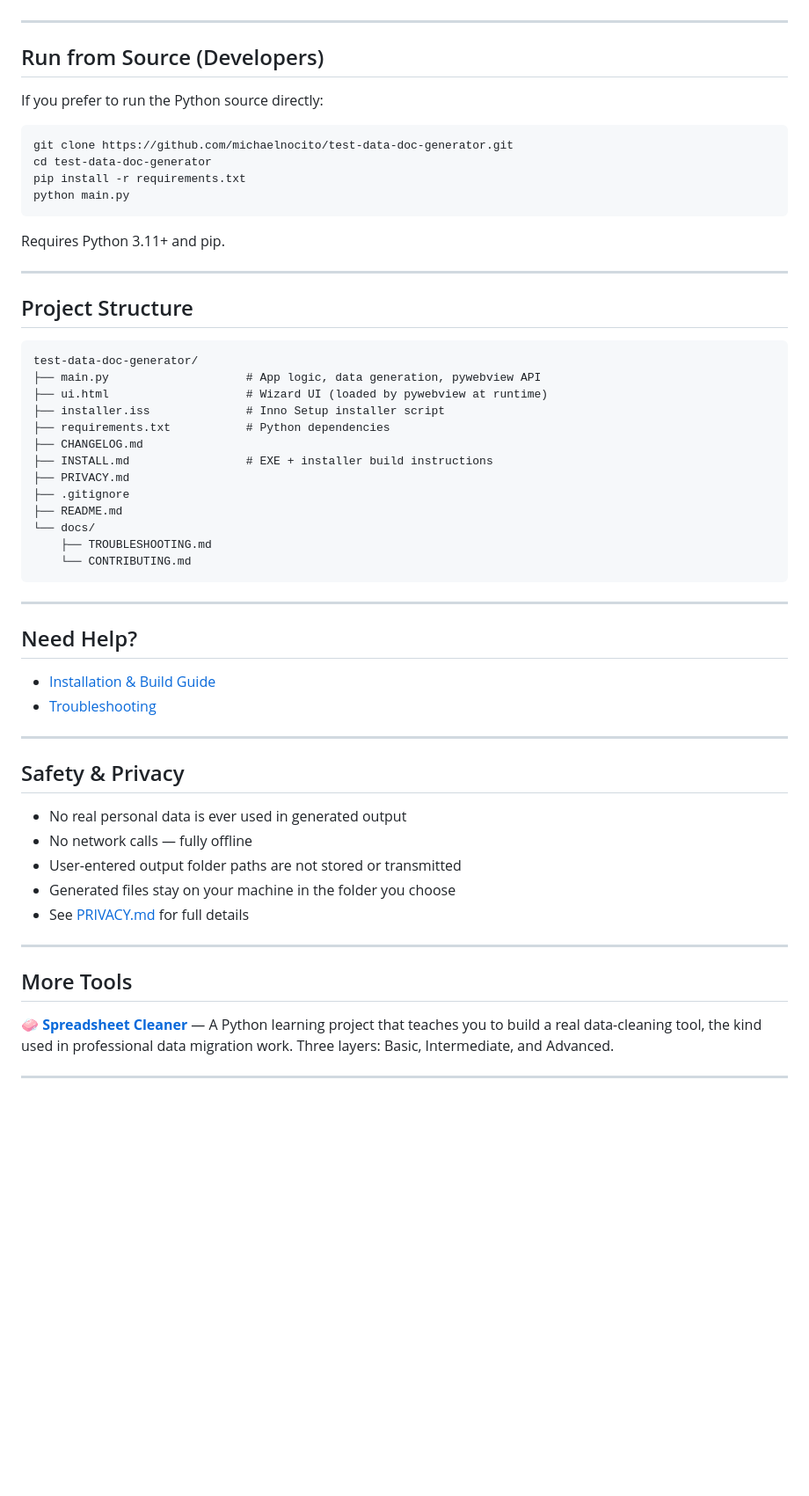
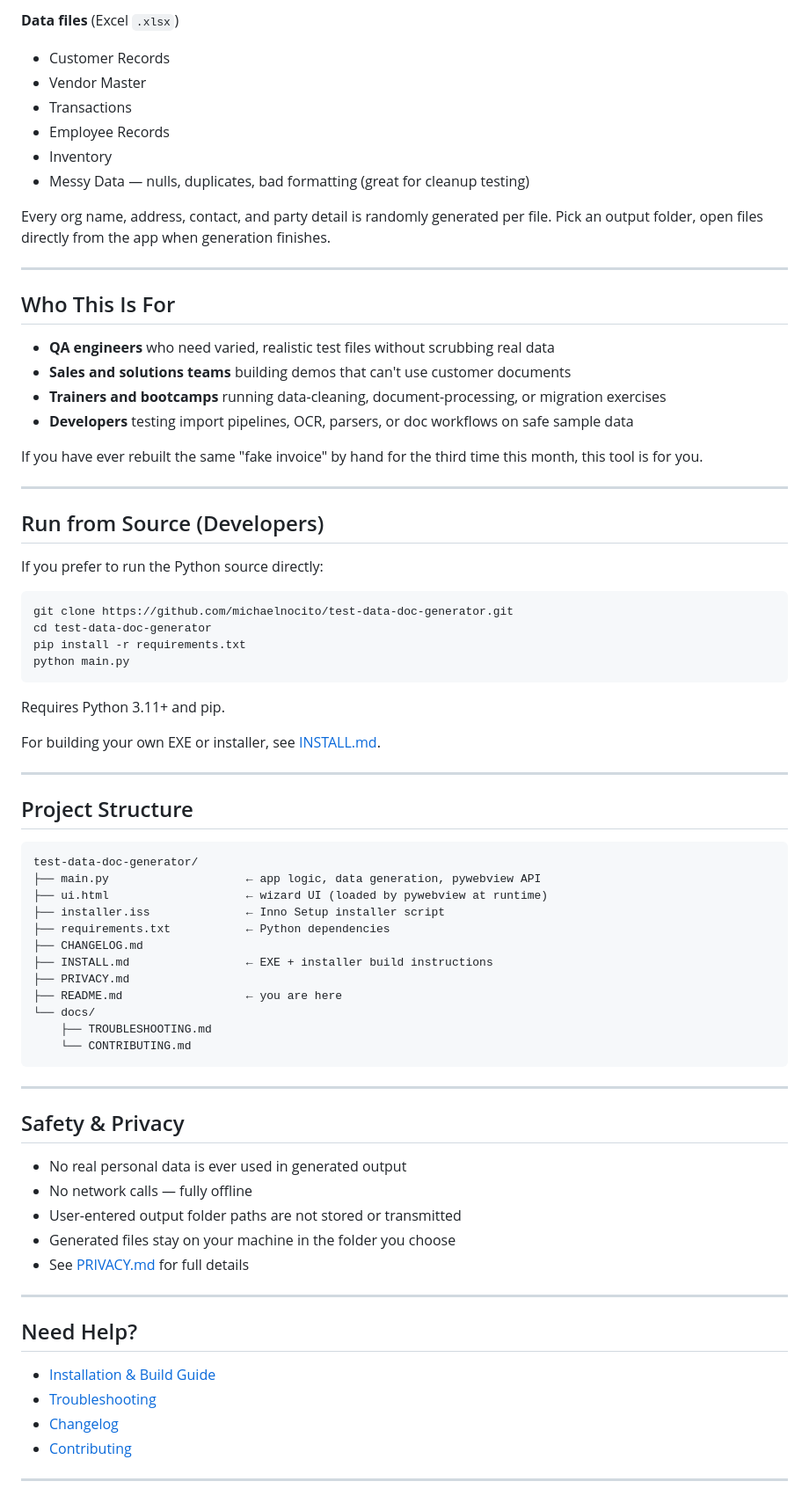
Before and after one commit to michaelnocito/test-data-doc-generator, a Markdown page: README.md, the part around one of its changes. Shown at 88% size. Rendered like a GitHub page; blank space fills up the shorter version.

````diff
--- a/README.md
+++ b/README.md
@@ -61,3 +118,27 @@ No Python required. Works on Windows 10 and Windows 11.
+**Data files** (Excel `.xlsx`)
+
+- Customer Records
+- Vendor Master
+- Transactions
+- Employee Records
+- Inventory
+- Messy Data — nulls, duplicates, bad formatting (great for cleanup testing)
+
+Every org name, address, contact, and party detail is randomly generated
+per file. Pick an output folder, open files directly from the app when
+generation finishes.
+
+---
+
+## Who This Is For
+
+- **QA engineers** who need varied, realistic test files without scrubbing real data
+- **Sales and solutions teams** building demos that can't use customer documents
+- **Trainers and bootcamps** running data-cleaning, document-processing, or migration exercises
+- **Developers** testing import pipelines, OCR, parsers, or doc workflows on safe sample data
+
+If you have ever rebuilt the same "fake invoice" by hand for the third
+time this month, this tool is for you.
 
 ---
 
@@ -74,32 +155,26 @@ python main.py
 
 Requires Python 3.11+ and pip.
 
+For building your own EXE or installer, see [INSTALL.md](INSTALL.md).
+
 ---
 
 ## Project Structure
 
-```
+```text
 test-data-doc-generator/
-├── main.py                    # App logic, data generation, pywebview API
-├── ui.html                    # Wizard UI (loaded by pywebview at runtime)
-├── installer.iss              # Inno Setup installer script
-├── requirements.txt           # Python dependencies
+├── main.py                    ← app logic, data generation, pywebview API
+├── ui.html                    ← wizard UI (loaded by pywebview at runtime)
+├── installer.iss              ← Inno Setup installer script
+├── requirements.txt           ← Python dependencies
 ├── CHANGELOG.md
-├── INSTALL.md                 # EXE + installer build instructions
+├── INSTALL.md                 ← EXE + installer build instructions
 ├── PRIVACY.md
-├── .gitignore
-├── README.md
+├── README.md                  ← you are here
 └── docs/
     ├── TROUBLESHOOTING.md
     └── CONTRIBUTING.md
 ```
-
----
-
-## Need Help?
-
-- [Installation & Build Guide](INSTALL.md)
-- [Troubleshooting](docs/TROUBLESHOOTING.md)
 
 ---
 
@@ -113,9 +188,12 @@ test-data-doc-generator/
 
 ---
 
-## More Tools
+## Need Help?
 
-**[🧼 Spreadsheet Cleaner](https://github.com/michaelnocito/spreadsheet-cleaner)** — A Python learning project that teaches you to build a real data-cleaning tool, the kind used in professional data migration work. Three layers: Basic, Intermediate, and Advanced.
+- [Installation & Build Guide](INSTALL.md)
+- [Troubleshooting](docs/TROUBLESHOOTING.md)
+- [Changelog](CHANGELOG.md)
+- [Contributing](docs/CONTRIBUTING.md)
 
 ---
 
````
Also changed, not shown: other parts of README.md (+95 -26 lines).
